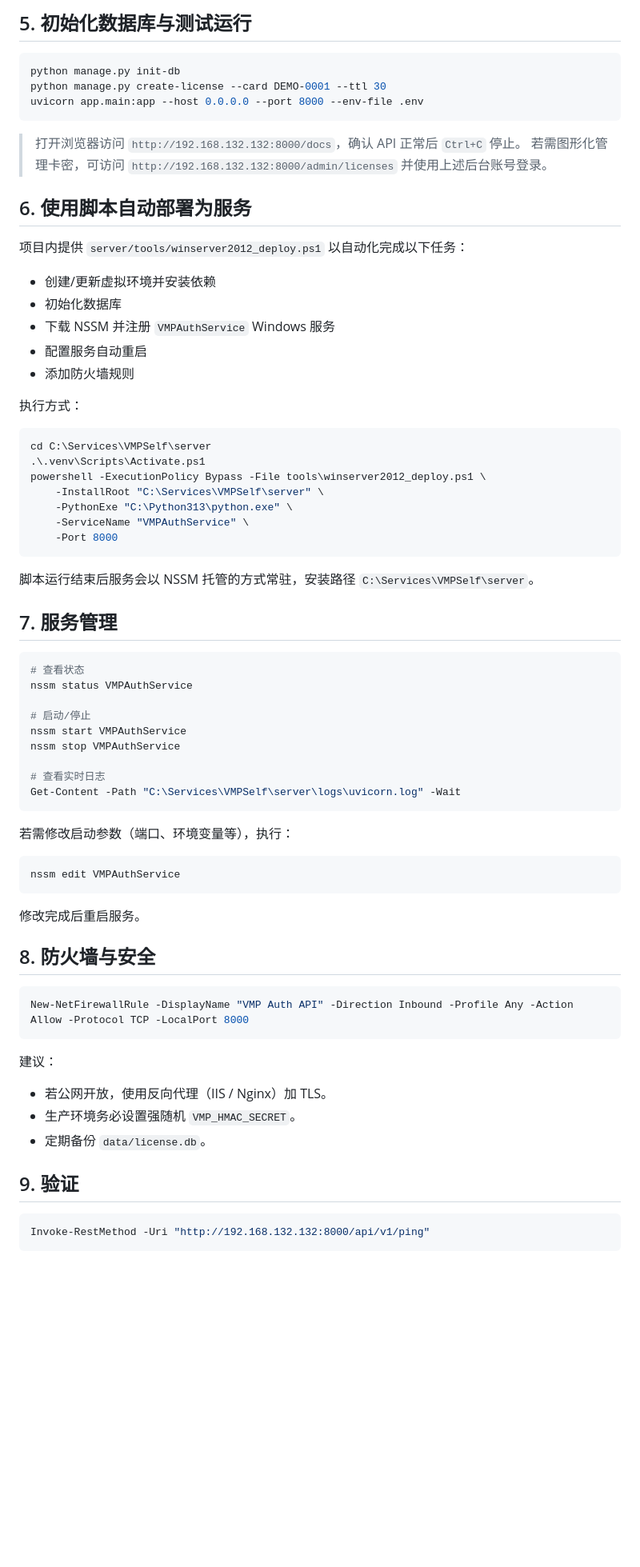
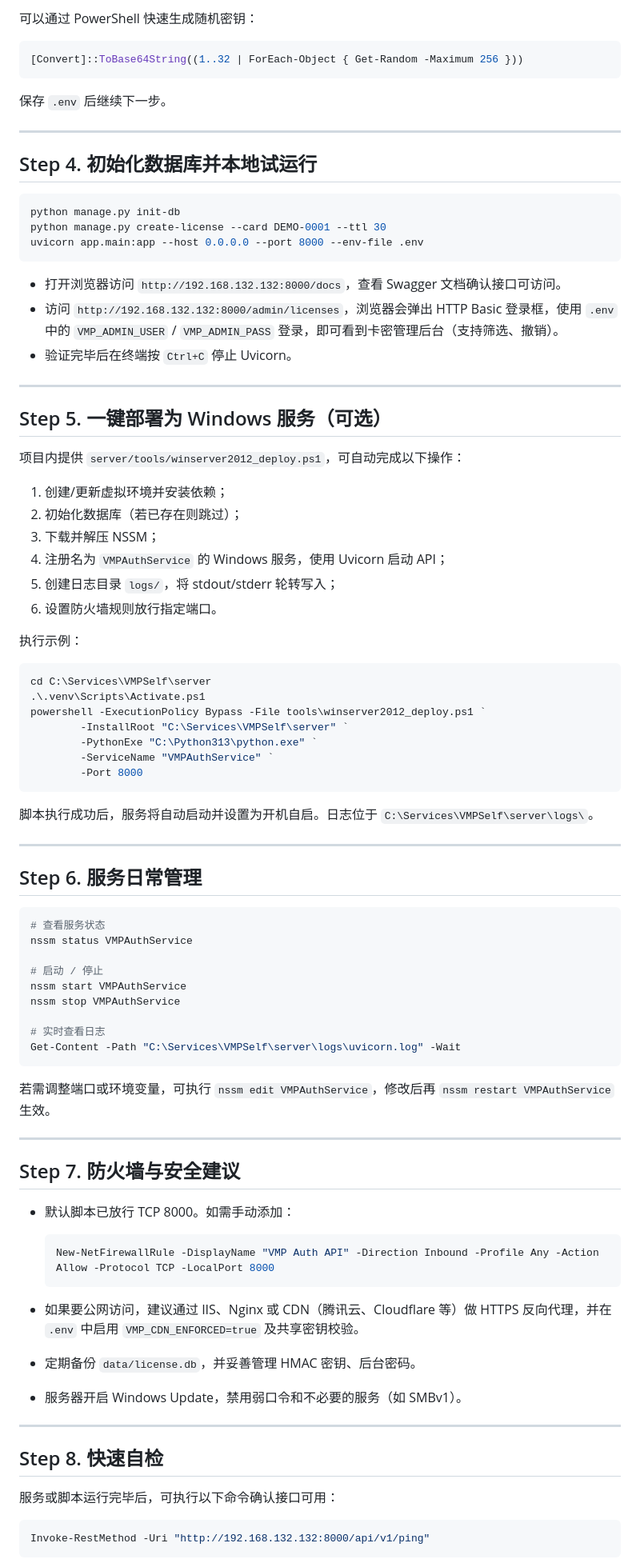
Before and after one commit to hujiali30001/VMPSelf, a Markdown page: docs/deployment/winserver2012.md, the part around one of its changes. Shown at 80% size. GitHub-like rendering; blank space fills up the shorter version.

````diff
--- a/docs/deployment/winserver2012.md
+++ b/docs/deployment/winserver2012.md
@@ -58,5 +72,15 @@ notepad .env
 
-## 5. 初始化数据库与测试运行
+可以通过 PowerShell 快速生成随机密钥：
+
+```powershell
+[Convert]::ToBase64String((1..32 | ForEach-Object { Get-Random -Maximum 256 }))
+```
+
+保存 `.env` 后继续下一步。
+
+---
+
+## Step 4. 初始化数据库并本地试运行
 
 ```powershell
 python manage.py init-db
@@ -64,63 +88,74 @@ python manage.py create-license --card DEMO-0001 --ttl 30
 uvicorn app.main:app --host 0.0.0.0 --port 8000 --env-file .env
 ```
 
-> 打开浏览器访问 `http://192.168.132.132:8000/docs`，确认 API 正常后 `Ctrl+C` 停止。
-> 若需图形化管理卡密，可访问 `http://192.168.132.132:8000/admin/licenses` 并使用上述后台账号登录。
+- 打开浏览器访问 `http://192.168.132.132:8000/docs`，查看 Swagger 文档确认接口可访问。
+- 访问 `http://192.168.132.132:8000/admin/licenses`，浏览器会弹出 HTTP Basic 登录框，使用 `.env` 中的 `VMP_ADMIN_USER` / `VMP_ADMIN_PASS` 登录，即可看到卡密管理后台（支持筛选、撤销）。
+- 验证完毕后在终端按 `Ctrl+C` 停止 Uvicorn。
 
-## 6. 使用脚本自动部署为服务
+---
 
-项目内提供 `server/tools/winserver2012_deploy.ps1` 以自动化完成以下任务：
-- 创建/更新虚拟环境并安装依赖
-- 初始化数据库
-- 下载 NSSM 并注册 `VMPAuthService` Windows 服务
-- 配置服务自动重启
-- 添加防火墙规则
+## Step 5. 一键部署为 Windows 服务（可选）
 
-执行方式：
+项目内提供 `server/tools/winserver2012_deploy.ps1`，可自动完成以下操作：
+
+1. 创建/更新虚拟环境并安装依赖；
+2. 初始化数据库（若已存在则跳过）；
+3. 下载并解压 NSSM；
+4. 注册名为 `VMPAuthService` 的 Windows 服务，使用 Uvicorn 启动 API；
+5. 创建日志目录 `logs/`，将 stdout/stderr 轮转写入；
+6. 设置防火墙规则放行指定端口。
+
+执行示例：
+
 ```powershell
 cd C:\Services\VMPSelf\server
 .\.venv\Scripts\Activate.ps1
-powershell -ExecutionPolicy Bypass -File tools\winserver2012_deploy.ps1 \
-    -InstallRoot "C:\Services\VMPSelf\server" \
-    -PythonExe "C:\Python313\python.exe" \
-    -ServiceName "VMPAuthService" \
-    -Port 8000
+powershell -ExecutionPolicy Bypass -File tools\winserver2012_deploy.ps1 `
+		-InstallRoot "C:\Services\VMPSelf\server" `
+		-PythonExe "C:\Python313\python.exe" `
+		-ServiceName "VMPAuthService" `
+		-Port 8000
 ```
 
-脚本运行结束后服务会以 NSSM 托管的方式常驻，安装路径 `C:\Services\VMPSelf\server`。
+脚本执行成功后，服务将自动启动并设置为开机自启。日志位于 `C:\Services\VMPSelf\server\logs\`。
 
-## 7. 服务管理
+---
+
+## Step 6. 服务日常管理
 
 ```powershell
-# 查看状态
+# 查看服务状态
 nssm status VMPAuthService
 
-# 启动/停止
+# 启动 / 停止
 nssm start VMPAuthService
 nssm stop VMPAuthService
 
-# 查看实时日志
+# 实时查看日志
 Get-Content -Path "C:\Services\VMPSelf\server\logs\uvicorn.log" -Wait
 ```
 
-若需修改启动参数（端口、环境变量等），执行：
-```powershell
-nssm edit VMPAuthService
-```
-修改完成后重启服务。
+若需调整端口或环境变量，可执行 `nssm edit VMPAuthService`，修改后再 `nssm restart VMPAuthService` 生效。
 
-## 8. 防火墙与安全
+---
 
-```powershell
-New-NetFirewallRule -DisplayName "VMP Auth API" -Direction Inbound -Profile Any -Action Allow -Protocol TCP -LocalPort 8000
-```
+## Step 7. 防火墙与安全建议
 
-建议：
-- 若公网开放，使用反向代理（IIS / Nginx）加 TLS。
-- 生产环境务必设置强随机 `VMP_HMAC_SECRET`。
-- 定期备份 `data/license.db`。
+- 默认脚本已放行 TCP 8000。如需手动添加：
 
-## 9. 验证
+	```powershell
+	New-NetFirewallRule -DisplayName "VMP Auth API" -Direction Inbound -Profile Any -Action Allow -Protocol TCP -LocalPort 8000
+	```
+
+- 如果要公网访问，建议通过 IIS、Nginx 或 CDN（腾讯云、Cloudflare 等）做 HTTPS 反向代理，并在 `.env` 中启用 `VMP_CDN_ENFORCED=true` 及共享密钥校验。
+- 定期备份 `data/license.db`，并妥善管理 HMAC 密钥、后台密码。
+- 服务器开启 Windows Update，禁用弱口令和不必要的服务（如 SMBv1）。
+
+---
+
+## Step 8. 快速自检
+
+服务或脚本运行完毕后，可执行以下命令确认接口可用：
 
 ```powershell
 Invoke-RestMethod -Uri "http://192.168.132.132:8000/api/v1/ping"
````
Also changed, not shown: other parts of docs/deployment/winserver2012.md (+58 -24 lines).
